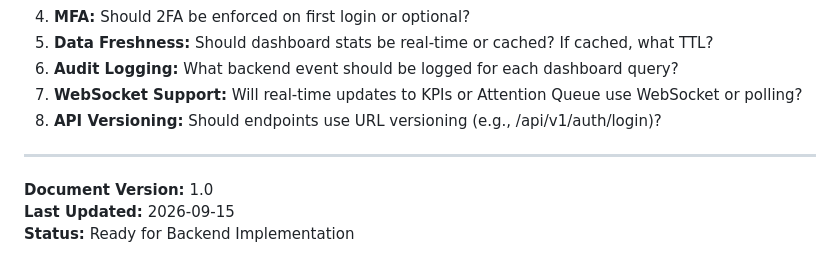
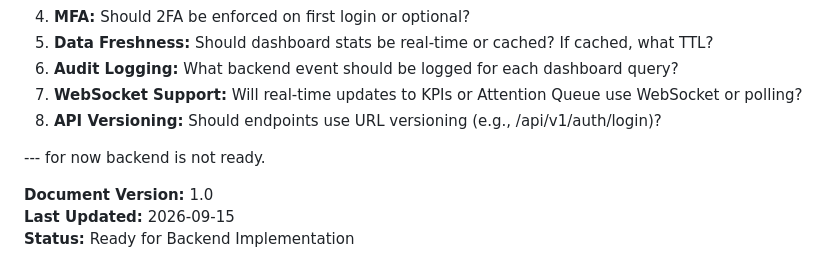
Before and after one commit to Sai-Kumar-Byagari/Agentic-AI-Project, a Markdown page: frontend/_api_contracts/auth-dashboard-api.md, the part around the change. GitHub-like rendering.

```diff
--- a/frontend/_api_contracts/auth-dashboard-api.md
+++ b/frontend/_api_contracts/auth-dashboard-api.md
@@ -697,7 +697,7 @@ If `VITE_ENCRYPTION_KEY` environment variable is set in frontend:
 7. **WebSocket Support:** Will real-time updates to KPIs or Attention Queue use WebSocket or polling?
 8. **API Versioning:** Should endpoints use URL versioning (e.g., /api/v1/auth/login)?
 
----
+--- for now backend is not ready.
 
 **Document Version:** 1.0
 **Last Updated:** 2026-09-15
```
Also changed, not shown: frontend/_spec/agentic-auth-dashboard.md (+8 -8 lines).
